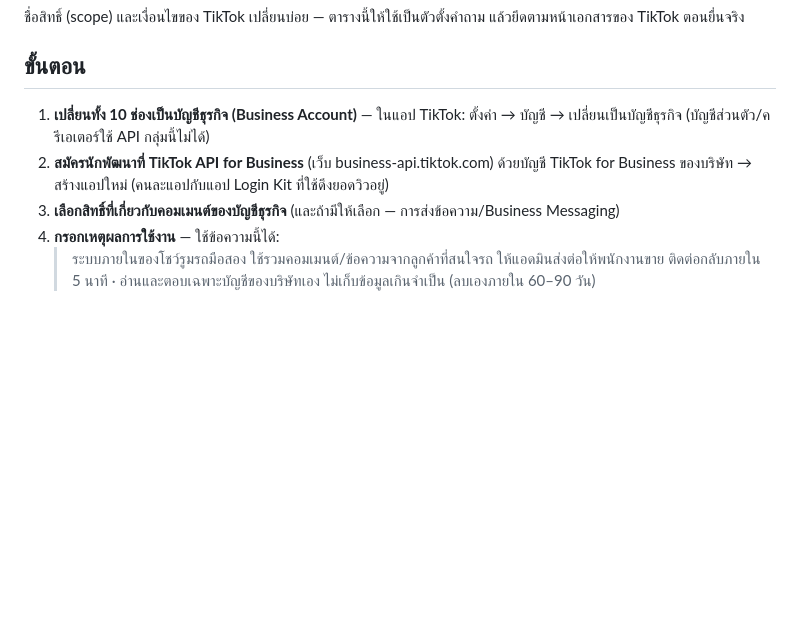
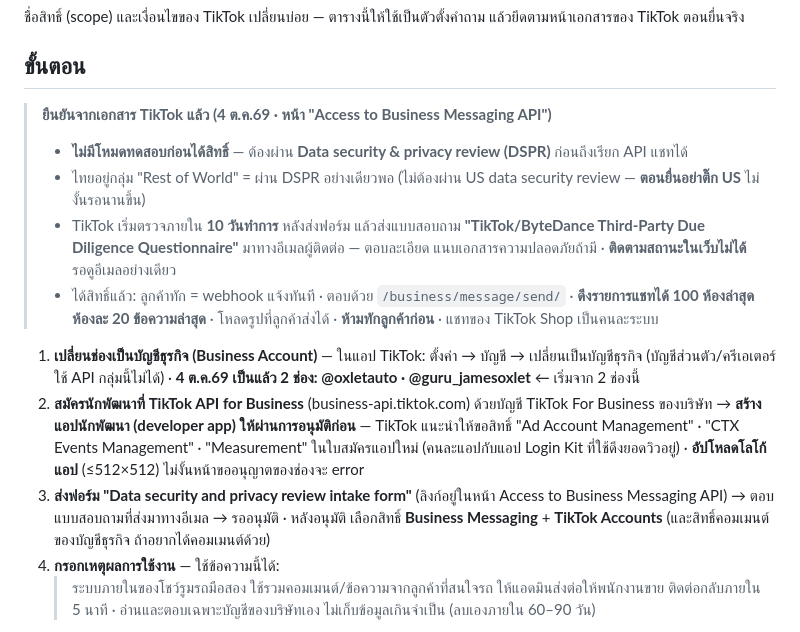
Before and after one commit to Wattanakit27/SaleforceOxletauto, a Markdown page: deploy/tiktok_business_api.md, the part around the change. Drawn GitHub-style; blank space fills up the shorter version.

Commit message:
docs(deploy): ขั้นตอนขอ TikTok Business Messaging API ตามเอกสารจริง (ต้องผ่าน DSPR ก่อน · ไม่มีโหมดทดสอบ)
Co-Authored-By: Claude Opus 5.5 <noreply@anthropic.com>

```diff
--- a/deploy/tiktok_business_api.md
+++ b/deploy/tiktok_business_api.md
@@ -24,11 +24,23 @@
 
 ## ขั้นตอน
 
-1. **เปลี่ยนทั้ง 10 ช่องเป็นบัญชีธุรกิจ (Business Account)** — ในแอป TikTok: ตั้งค่า → บัญชี → เปลี่ยนเป็นบัญชีธุรกิจ
-   (บัญชีส่วนตัว/ครีเอเตอร์ใช้ API กลุ่มนี้ไม่ได้)
-2. **สมัครนักพัฒนาที่ TikTok API for Business** (เว็บ business-api.tiktok.com) ด้วยบัญชี TikTok for Business ของบริษัท
-   → สร้างแอปใหม่ (คนละแอปกับแอป Login Kit ที่ใช้ดึงยอดวิวอยู่)
-3. **เลือกสิทธิ์ที่เกี่ยวกับคอมเมนต์ของบัญชีธุรกิจ** (และถ้ามีให้เลือก — การส่งข้อความ/Business Messaging)
+> **ยืนยันจากเอกสาร TikTok แล้ว (4 ต.ค.69 · หน้า "Access to Business Messaging API")**
+> - **ไม่มีโหมดทดสอบก่อนได้สิทธิ์** — ต้องผ่าน **Data security & privacy review (DSPR)** ก่อนถึงเรียก API แชทได้
+> - ไทยอยู่กลุ่ม "Rest of World" = ผ่าน DSPR อย่างเดียวพอ (ไม่ต้องผ่าน US data security review — **ตอนยื่นอย่าติ๊ก US** ไม่งั้นรอนานขึ้น)
+> - TikTok เริ่มตรวจภายใน **10 วันทำการ** หลังส่งฟอร์ม แล้วส่งแบบสอบถาม **"TikTok/ByteDance Third-Party Due Diligence
+>   Questionnaire"** มาทางอีเมลผู้ติดต่อ — ตอบละเอียด แนบเอกสารความปลอดภัยถ้ามี · **ติดตามสถานะในเว็บไม่ได้** รอดูอีเมลอย่างเดียว
+> - ได้สิทธิ์แล้ว: ลูกค้าทัก = webhook แจ้งทันที · ตอบด้วย `/business/message/send/` · **ดึงรายการแชทได้ 100 ห้องล่าสุด
+>   ห้องละ 20 ข้อความล่าสุด** · โหลดรูปที่ลูกค้าส่งได้ · **ห้ามทักลูกค้าก่อน** · แชทของ TikTok Shop เป็นคนละระบบ
+
+1. **เปลี่ยนช่องเป็นบัญชีธุรกิจ (Business Account)** — ในแอป TikTok: ตั้งค่า → บัญชี → เปลี่ยนเป็นบัญชีธุรกิจ
+   (บัญชีส่วนตัว/ครีเอเตอร์ใช้ API กลุ่มนี้ไม่ได้) · **4 ต.ค.69 เป็นแล้ว 2 ช่อง: @oxletauto · @guru_jamesoxlet** ← เริ่มจาก 2 ช่องนี้
+2. **สมัครนักพัฒนาที่ TikTok API for Business** (business-api.tiktok.com) ด้วยบัญชี TikTok For Business ของบริษัท
+   → **สร้างแอปนักพัฒนา (developer app) ให้ผ่านการอนุมัติก่อน** — TikTok แนะนำให้ขอสิทธิ์
+   "Ad Account Management" · "CTX Events Management" · "Measurement" ในใบสมัครแอปใหม่
+   (คนละแอปกับแอป Login Kit ที่ใช้ดึงยอดวิวอยู่) · **อัปโหลดโลโก้แอป** (≤512×512) ไม่งั้นหน้าขออนุญาตของช่องจะ error
+3. **ส่งฟอร์ม "Data security and privacy review intake form"** (ลิงก์อยู่ในหน้า Access to Business Messaging API)
+   → ตอบแบบสอบถามที่ส่งมาทางอีเมล → รออนุมัติ · หลังอนุมัติ เลือกสิทธิ์ **Business Messaging** + **TikTok Accounts**
+   (และสิทธิ์คอมเมนต์ของบัญชีธุรกิจ ถ้าอยากได้คอมเมนต์ด้วย)
 4. **กรอกเหตุผลการใช้งาน** — ใช้ข้อความนี้ได้:
    > ระบบภายในของโชว์รูมรถมือสอง ใช้รวมคอมเมนต์/ข้อความจากลูกค้าที่สนใจรถ ให้แอดมินส่งต่อให้พนักงานขาย
    > ติดต่อกลับภายใน 5 นาที · อ่านและตอบเฉพาะบัญชีของบริษัทเอง ไม่เก็บข้อมูลเกินจำเป็น (ลบเองภายใน 60–90 วัน)
```
